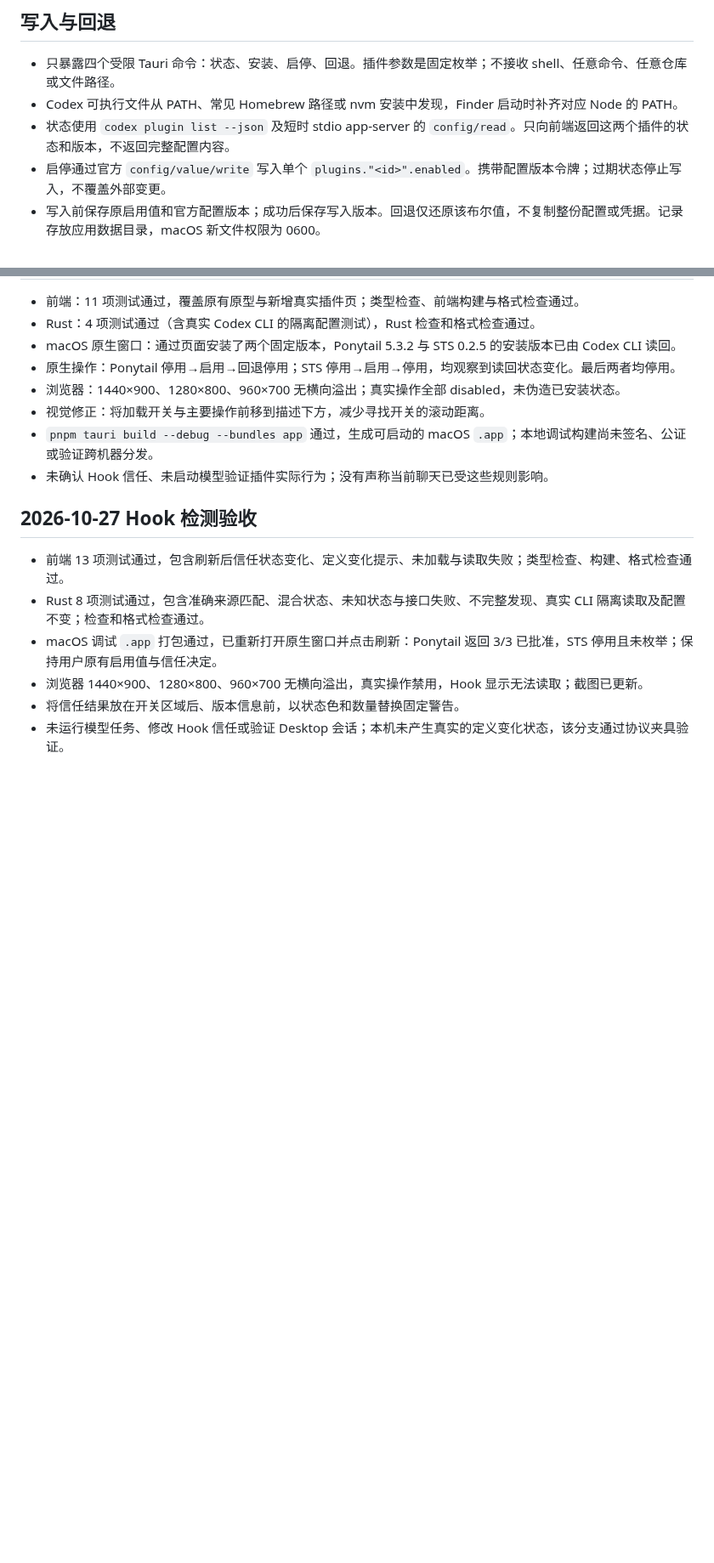
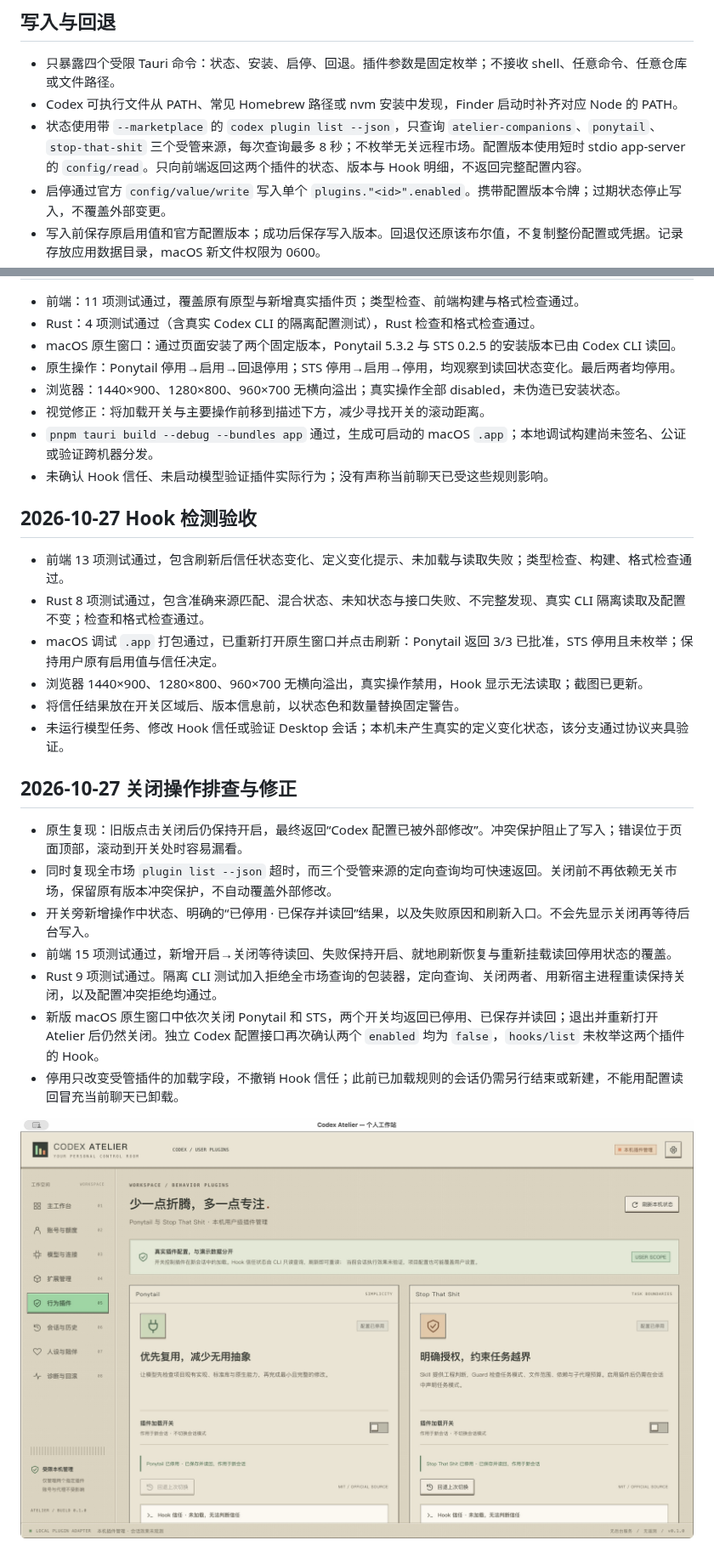
Before and after one commit to zixin947/codex-atelier, a Markdown page: docs/behavior-plugins.md, 2 parts joined by grey strips. Shown at 85% size. Drawn GitHub-style; pictures changed too: docs/screenshots/behavior-plugins-disabled-native.png (added); blank space fills up the shorter version.

```diff
--- a/docs/behavior-plugins.md
+++ b/docs/behavior-plugins.md
@@ -44,7 +44,7 @@ Ponytail 的 lite/full/ultra 与 STS 的 review/change/watch/off 是插件自己
 
 - 只暴露四个受限 Tauri 命令：状态、安装、启停、回退。插件参数是固定枚举；不接收 shell、任意命令、任意仓库或文件路径。
 - Codex 可执行文件从 PATH、常见 Homebrew 路径或 nvm 安装中发现，Finder 启动时补齐对应 Node 的 PATH。
-- 状态使用 `codex plugin list --json` 及短时 stdio app-server 的 `config/read`。只向前端返回这两个插件的状态和版本，不返回完整配置内容。
+- 状态使用带 `--marketplace` 的 `codex plugin list --json`，只查询 `atelier-companions`、`ponytail`、`stop-that-shit` 三个受管来源，每次查询最多 8 秒；不枚举无关远程市场。配置版本使用短时 stdio app-server 的 `config/read`。只向前端返回这两个插件的状态、版本与 Hook 明细，不返回完整配置内容。
 - 启停通过官方 `config/value/write` 写入单个 `plugins."<id>".enabled`。携带配置版本令牌；过期状态停止写入，不覆盖外部变更。
 - 写入前保存原启用值和官方配置版本；成功后保存写入版本。回退仅还原该布尔值，不复制整份配置或凭据。记录存放应用数据目录，macOS 新文件权限为 0600。
 - 回退仅在配置版本和插件来源仍匹配时可用；有后续外部变更时，刷新并显式切换，不覆盖旧快照。
@@ -93,3 +93,15 @@ cargo test --manifest-path src-tauri/Cargo.toml -- --include-ignored
 - 浏览器 1440×900、1280×800、960×700 无横向溢出，真实操作禁用，Hook 显示无法读取；截图已更新。
 - 将信任结果放在开关区域后、版本信息前，以状态色和数量替换固定警告。
 - 未运行模型任务、修改 Hook 信任或验证 Desktop 会话；本机未产生真实的定义变化状态，该分支通过协议夹具验证。
+
+## 2026-10-27 关闭操作排查与修正
+
+- 原生复现：旧版点击关闭后仍保持开启，最终返回“Codex 配置已被外部修改”。冲突保护阻止了写入；错误位于页面顶部，滚动到开关处时容易漏看。
+- 同时复现全市场 `plugin list --json` 超时，而三个受管来源的定向查询均可快速返回。关闭前不再依赖无关市场，保留原有版本冲突保护，不自动覆盖外部修改。
+- 开关旁新增操作中状态、明确的“已停用 · 已保存并读回”结果，以及失败原因和刷新入口。不会先显示关闭再等待后台写入。
+- 前端 15 项测试通过，新增开启→关闭等待读回、失败保持开启、就地刷新恢复与重新挂载读回停用状态的覆盖。
+- Rust 9 项测试通过。隔离 CLI 测试加入拒绝全市场查询的包装器，定向查询、关闭两者、用新宿主进程重读保持关闭，以及配置冲突拒绝均通过。
+- 新版 macOS 原生窗口中依次关闭 Ponytail 和 STS，两个开关均返回已停用、已保存并读回；退出并重新打开 Atelier 后仍然关闭。独立 Codex 配置接口再次确认两个 `enabled` 均为 `false`，`hooks/list` 未枚举这两个插件的 Hook。
+- 停用只改变受管插件的加载字段，不撤销 Hook 信任；此前已加载规则的会话仍需另行结束或新建，不能用配置读回冒充当前聊天已卸载。
+
+![原生窗口关闭成功：两个插件均已停用并读回](screenshots/behavior-plugins-disabled-native.png)
```
Also changed, not shown: 4 other files.
